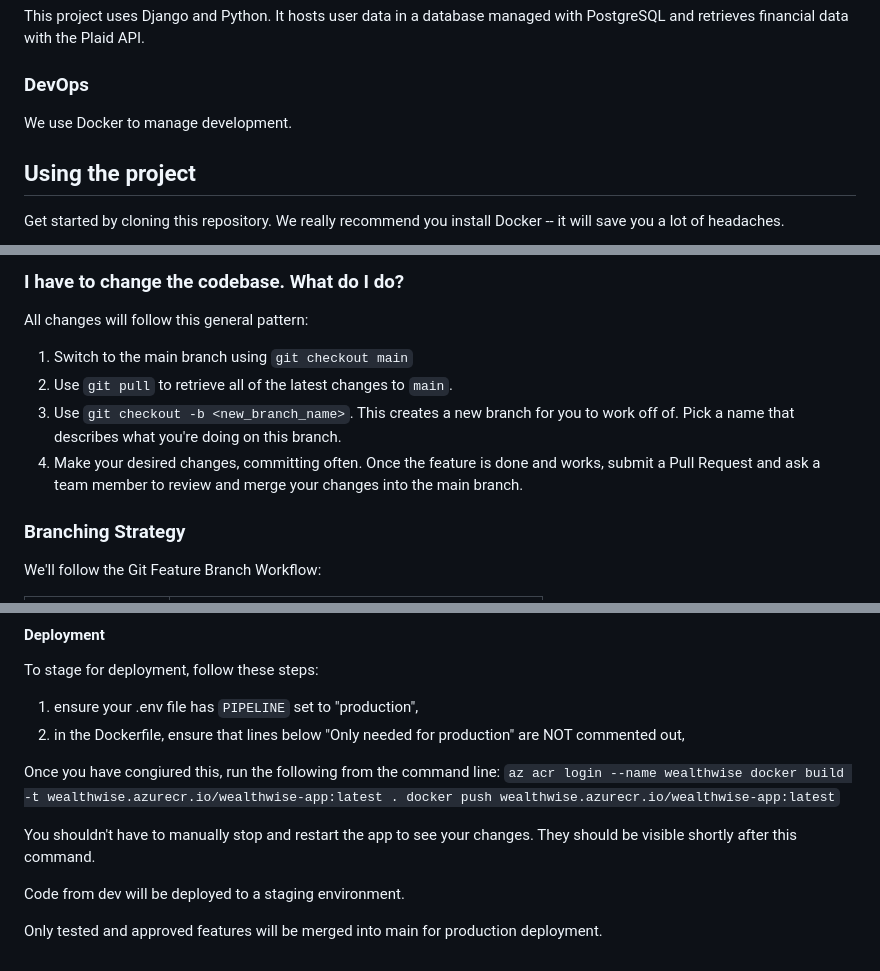
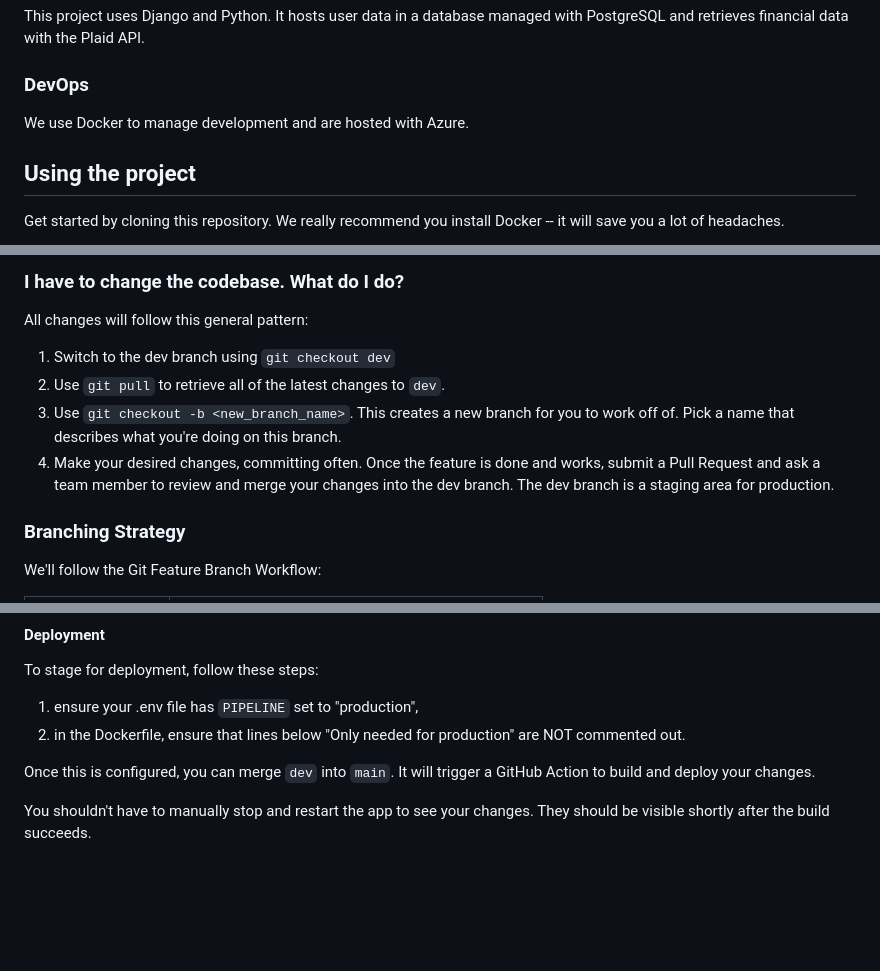
Before and after one commit to jfuterman/Personal-Finance-Track-SWE-Group-6, a Markdown page: readme.md, 3 parts joined by grey strips. Rendered like a GitHub page; blank space fills up the shorter version.

Commit message:
adding instructions for deployment

```diff
--- a/readme.md
+++ b/readme.md
@@ -12,7 +12,7 @@ This project uses Django and Python. It hosts user data in a database managed wi
 
 ### DevOps
 
-We use Docker to manage development.
+We use Docker to manage development and are hosted with Azure.
 
 ## Using the project
 
@@ -51,10 +51,10 @@ If not using Docker, head to the root folder and run `python manage.py makemigra
 
 All changes will follow this general pattern:
 
-1. Switch to the main branch using `git checkout main`
-2. Use `git pull` to retrieve all of the latest changes to `main`.
+1. Switch to the dev branch using `git checkout dev`
+2. Use `git pull` to retrieve all of the latest changes to `dev`.
 3. Use `git checkout -b <new_branch_name>`. This creates a new branch for you to work off of. Pick a name that describes what you're doing on this branch.
-4. Make your desired changes, committing often. Once the feature is done and works, submit a Pull Request and ask a team member to review and merge your changes into the main branch.
+4. Make your desired changes, committing often. Once the feature is done and works, submit a Pull Request and ask a team member to review and merge your changes into the dev branch. The dev branch is a staging area for production.
 
 ### Branching Strategy
 
@@ -114,15 +114,8 @@ After PR approval, a designated team member (rotating) merges it into dev.
 To stage for deployment, follow these steps:
 
 1. ensure your .env file has `PIPELINE` set to "production",
-2. in the Dockerfile, ensure that lines below "Only needed for production" are NOT commented out,
+2. in the Dockerfile, ensure that lines below "Only needed for production" are NOT commented out.
 
-Once you have congiured this, run the following from the command line:
-`az acr login --name wealthwise
-docker build -t wealthwise.azurecr.io/wealthwise-app:latest .
-docker push wealthwise.azurecr.io/wealthwise-app:latest`
+Once this is configured, you can merge `dev` into `main`. It will trigger a GitHub Action to build and deploy your changes.
 
-You shouldn't have to manually stop and restart the app to see your changes. They should be visible shortly after this command.
-
-Code from dev will be deployed to a staging environment.
-
-Only tested and approved features will be merged into main for production deployment.
+You shouldn't have to manually stop and restart the app to see your changes. They should be visible shortly after the build succeeds.
```
